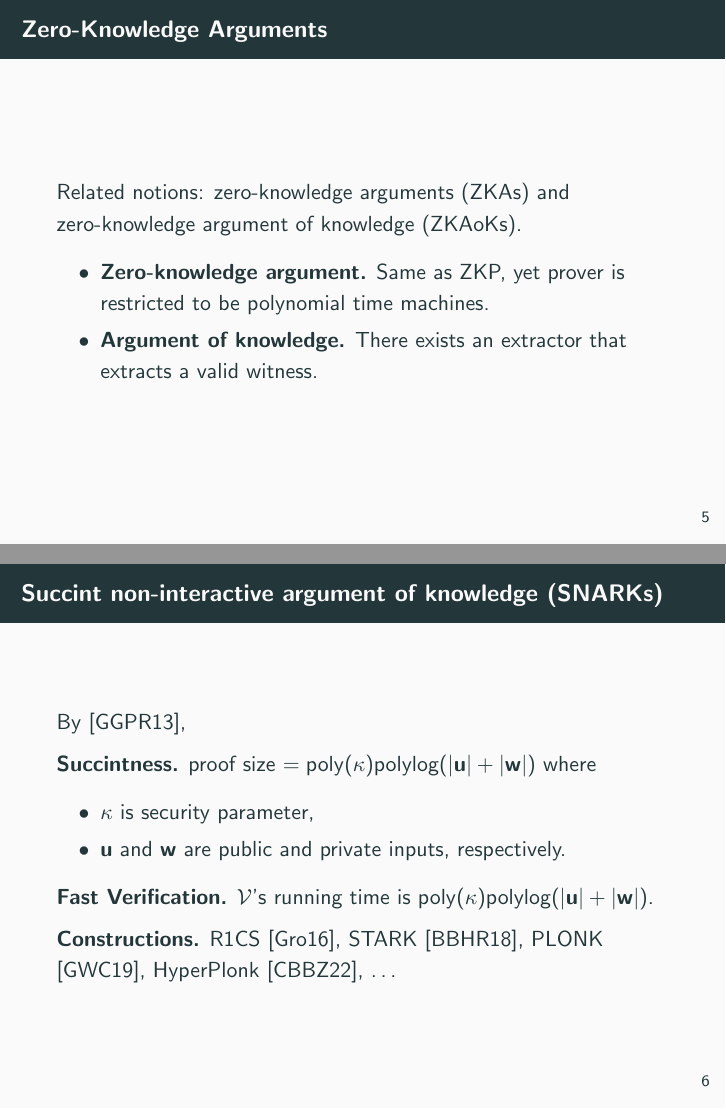
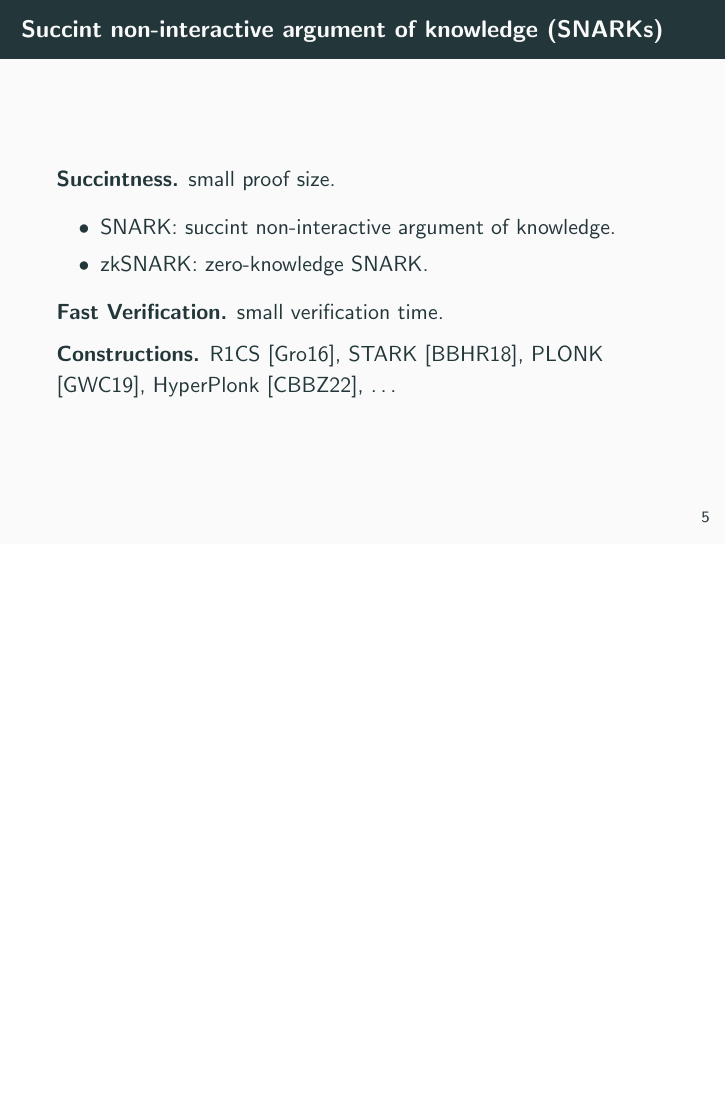
Before and after one commit to Crazy-Cryptographic-Buddies/presentation-zkp-halo2-for-dummies, LaTeX slides (main.tex): pages 5 and 6 of 28 before the commit and page 5 of 26 after it, the two joined at a grey line, the shorter picture padded with empty space. Compiled offline with pdfLaTeX.

Commit message:
Update main.tex

```diff
--- a/main.tex
+++ b/main.tex
@@ -44,24 +44,15 @@
 		\end{itemize}
 	\end{frame}
 
-	\begin{frame}{Zero-Knowledge Arguments}
-		Related notions: zero-knowledge arguments (ZKAs) and zero-knowledge argument of knowledge (ZKAoKs).
+	\begin{frame}{Succint non-interactive argument of knowledge (SNARKs)}
+
+		\textbf{Succintness.} small proof size.
 		\begin{itemize}
-			\item \textbf{Zero-knowledge argument.} Same as ZKP, yet prover is restricted to be polynomial time machines.
-			\item \textbf{Argument of knowledge.} There exists an extractor that extracts a valid witness.
-		\end{itemize}
-	\end{frame}
-
-	\begin{frame}{Succint non-interactive argument of knowledge (SNARKs)}
-		By \cite{eurocrypt/GennaroGP013},
-
-		\textbf{Succintness.} proof size $= \poly(\kappa)\polylog(|\mathbf{u}| + |\mathbf{w}|)$ where
-		\begin{itemize}
-			\item $\kappa$ is security parameter,
-			\item $\mathbf{u}$ and $\mathbf{w}$ are public and private inputs, respectively.
+			\item SNARK: succint non-interactive argument of knowledge.
+			\item zkSNARK: zero-knowledge SNARK.
 		\end{itemize}
 
-		\textbf{Fast Verification.} $\verifier$'s running time is $\poly(\kappa)\polylog(|\mathbf{u}| + |\mathbf{w}|)$.
+		\textbf{Fast Verification.} small verification time.
 
 		\textbf{Constructions.} R1CS \cite{eurocrypt/Groth16}, STARK \cite{iacr/Ben-SassonBHR18}, PLONK \cite{iacr/GabizonWC19}, HyperPlonk \cite{iacr/ChenBBZ22}, \dots
 	\end{frame}
```
Also changed, not shown: main.tex (6 more changed lines).
